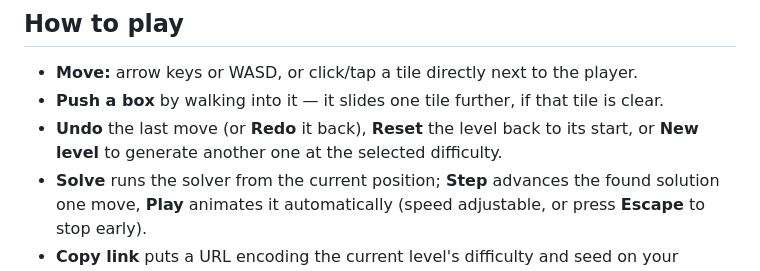
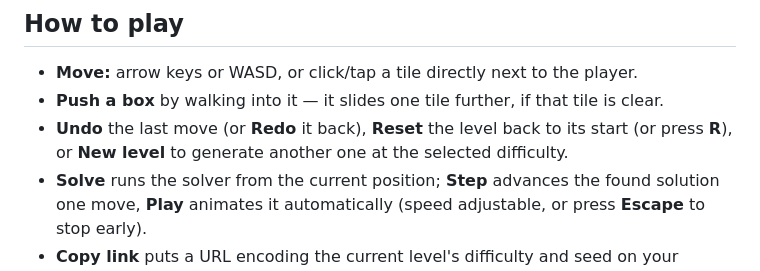
Before and after one commit to ctkrug/sokoban-forge, a Markdown page: README.md, the part around the change. Drawn GitHub-style.

Commit message:
docs(readme): mention the R reset shortcut

```diff
--- a/README.md
+++ b/README.md
@@ -36,8 +36,8 @@ codebase instead of living in separate toy projects.
 
 - **Move:** arrow keys or WASD, or click/tap a tile directly next to the player.
 - **Push a box** by walking into it — it slides one tile further, if that tile is clear.
-- **Undo** the last move (or **Redo** it back), **Reset** the level back to its start,
-  or **New level** to generate another one at the selected difficulty.
+- **Undo** the last move (or **Redo** it back), **Reset** the level back to its start
+  (or press **R**), or **New level** to generate another one at the selected difficulty.
 - **Solve** runs the solver from the current position; **Step** advances the found
   solution one move, **Play** animates it automatically (speed adjustable, or press
   **Escape** to stop early).
```
